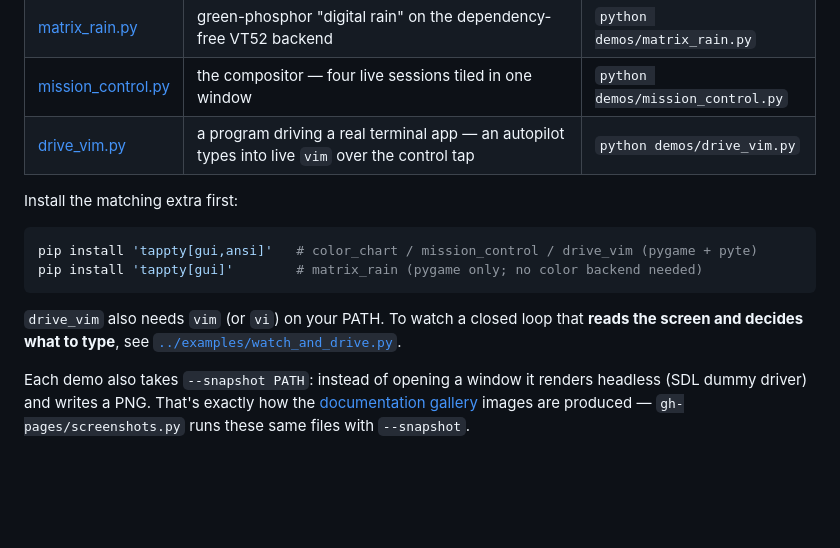
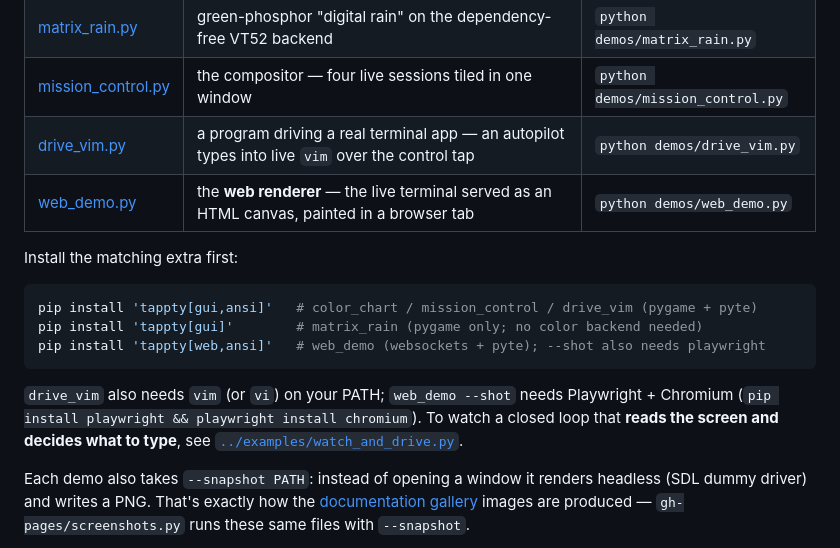
Before and after one commit to nyxcraft/tappty, a Markdown page: demos/README.md, the part around the change. Drawn GitHub-style; blank space fills up the shorter version.

Commit message:
demos: a web-renderer demo with a real-browser (Playwright) screenshot

````diff
--- a/demos/README.md
+++ b/demos/README.md
@@ -11,16 +11,20 @@ see [`../examples/`](../examples/).)
 | [matrix_rain.py](matrix_rain.py) | green-phosphor "digital rain" on the dependency-free VT52 backend | `python demos/matrix_rain.py` |
 | [mission_control.py](mission_control.py) | the compositor — four live sessions tiled in one window | `python demos/mission_control.py` |
 | [drive_vim.py](drive_vim.py) | a program driving a real terminal app — an autopilot types into live `vim` over the control tap | `python demos/drive_vim.py` |
+| [web_demo.py](web_demo.py) | the **web renderer** — the live terminal served as an HTML canvas, painted in a browser tab | `python demos/web_demo.py` |
 
 Install the matching extra first:
 
 ```sh
 pip install 'tappty[gui,ansi]'   # color_chart / mission_control / drive_vim (pygame + pyte)
 pip install 'tappty[gui]'        # matrix_rain (pygame only; no color backend needed)
+pip install 'tappty[web,ansi]'   # web_demo (websockets + pyte); --shot also needs playwright
 ```
 
-`drive_vim` also needs `vim` (or `vi`) on your PATH. To watch a closed loop that **reads the
-screen and decides what to type**, see [`../examples/watch_and_drive.py`](../examples/watch_and_drive.py).
+`drive_vim` also needs `vim` (or `vi`) on your PATH; `web_demo --shot` needs Playwright +
+Chromium (`pip install playwright && playwright install chromium`). To watch a closed loop that
+**reads the screen and decides what to type**, see
+[`../examples/watch_and_drive.py`](../examples/watch_and_drive.py).
 
 Each demo also takes `--snapshot PATH`: instead of opening a window it renders
 headless (SDL dummy driver) and writes a PNG. That's exactly how the
````
Also changed, not shown: CHANGELOG.md (+3 -2 lines), docs/GALLERY.md (+15 -0 lines), docs/media/web_demo.png (added), 3 other files.
